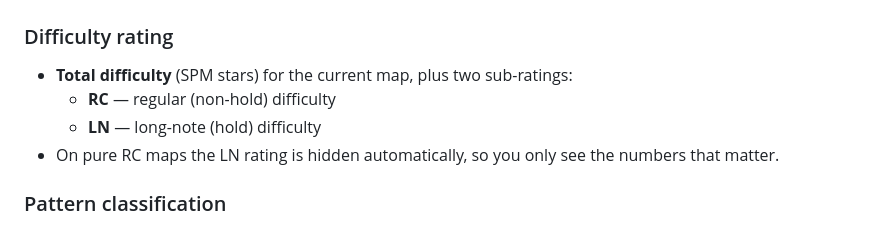
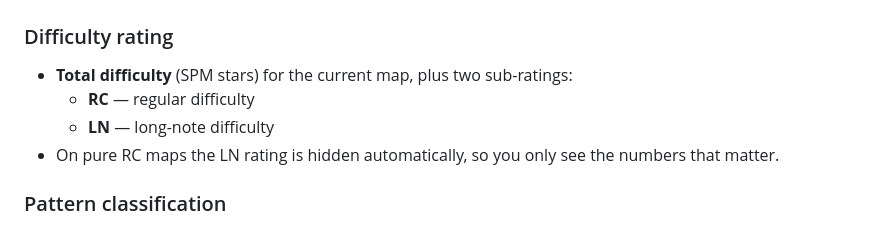
Before and after one commit to Ist1na07/spm_rating_map_analyser, a Markdown page: README.md, the part around the change. Drawn GitHub-style.

```diff
--- a/README.md
+++ b/README.md
@@ -9,8 +9,8 @@ A [tosu](https://tosu.app) in-game overlay for osu!mania that shows real-time di
 ### Difficulty rating
 
 - **Total difficulty** (SPM stars) for the current map, plus two sub-ratings:
-  - **RC** — regular (non-hold) difficulty
-  - **LN** — long-note (hold) difficulty
+  - **RC** — regular difficulty
+  - **LN** — long-note difficulty
 - On pure RC maps the LN rating is hidden automatically, so you only see the numbers that matter.
 
 ### Pattern classification
```
